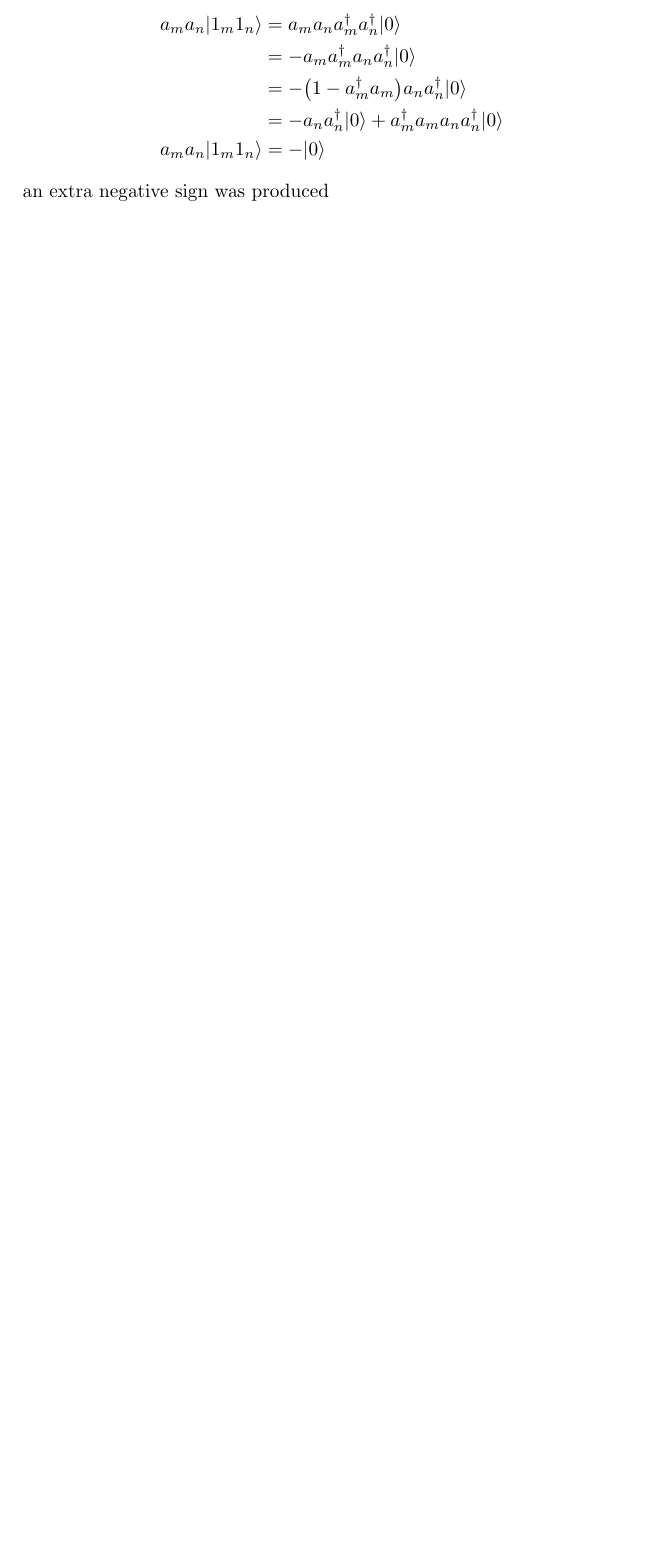
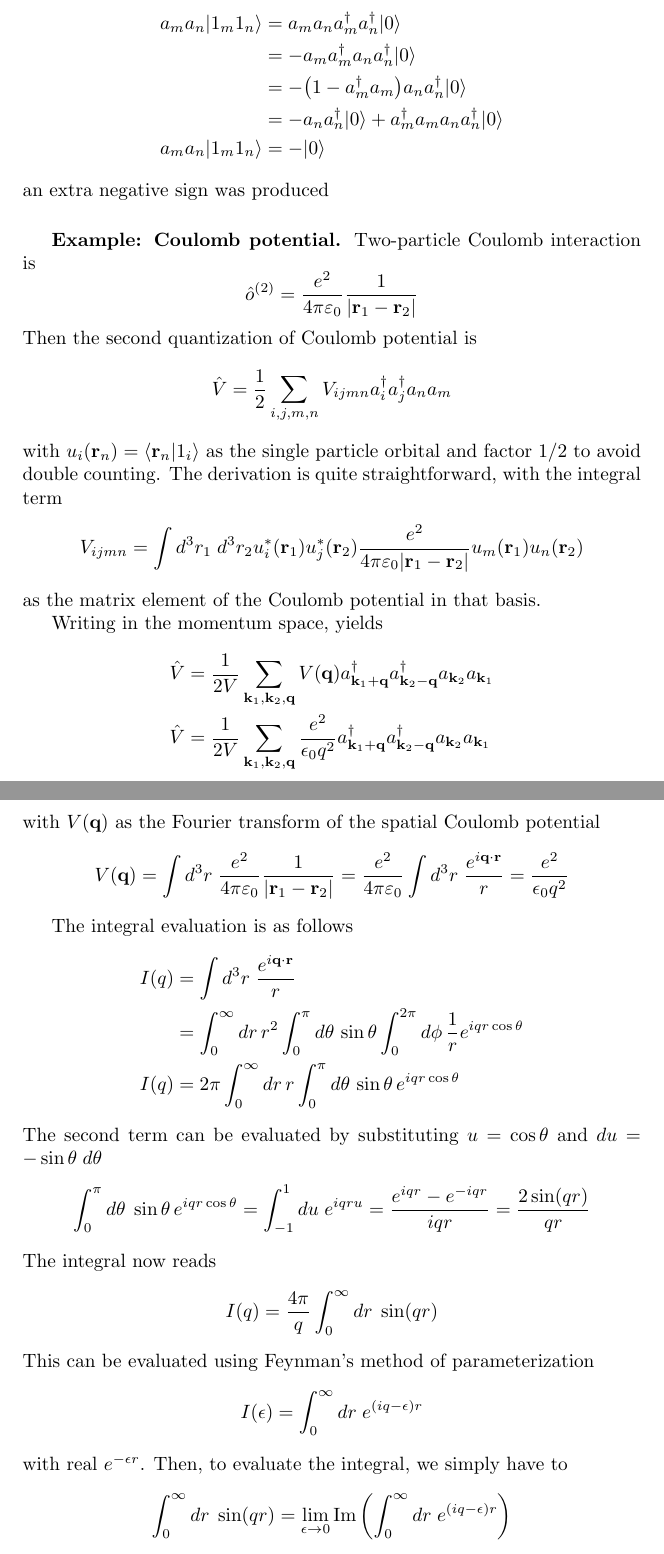
Before and after one commit to JohanesFaustus/QuantumMechanics, a LaTeX thesis (Main.tex, which reads Chapter/QM/ManyBody/mb.tex): part of page 196 of 227 before the commit and two parts of pages 196 and 197 of 229 after it, the two joined at a grey line, cut so that both start at the same text, the shorter picture padded with empty space. Compiled offline with pdfLaTeX.

Commit message:
added coulomb potential and its fourier transform

```diff
--- a/Chapter/QM/ManyBody/mb.tex
+++ b/Chapter/QM/ManyBody/mb.tex
@@ -293,3 +298,69 @@ a_m a_n|1_m1_n\rangle
 a_m a_n|1_m1_n\rangle&= -|0\rangle
 \end{align*}
 an extra negative sign was produced
+
+\subsubsection{Example: Coulomb potential.}
+Two-particle Coulomb interaction is
+\begin{equation*}
+  \hat{o}^{(2)}
+  = \frac{e^2}{4\pi\varepsilon_0}\frac{1}{|{\mathbf r}_1-{\mathbf r}_2|}
+\end{equation*}
+Then the second quantization of Coulomb potential is
+\begin{equation*}
+  \hat{V}
+  = \frac{1}{2}\sum_{i,j,m,n}V_{ijmn} a_i^\dagger a_j^\dagger a_n a_m
+\end{equation*}
+with $u_i(\mathbf{r}_n) = \braket{\mathbf{r}_n  | 1_i}$ as the single particle orbital and factor $1/2$ to avoid double counting.
+The derivation is quite straightforward, with the integral term
+\begin{equation*}
+  V_{ijmn}
+  = \int d^3r_1\;d^3r_2 u_i^*({\mathbf r}_1)u_j^*({\mathbf r}_2)\frac{e^2}{4\pi\varepsilon_0|{\mathbf r}_1-{\mathbf r}_2|}u_m({\mathbf r}_1)u_n({\mathbf r}_2)
+\end{equation*}
+as the matrix element of the Coulomb potential in that basis.
+
+Writing in the momentum space, yields
+\begin{align*}
+  \hat{V }
+  & = \frac{1}{2V} \sum_{\mathbf{k}_1,\mathbf{k}_2,\mathbf{q}} V(\mathbf{q}) a_{\mathbf{k}_1+\mathbf{q}}^\dagger a_{\mathbf{k}_2-\mathbf{q}}^\dagger a_{\mathbf{k}_2} a_{\mathbf{k}_1}\\
+  \hat{V }
+  & = \frac{1}{2V} \sum_{\mathbf{k}_1,\mathbf{k}_2,\mathbf{q}} \frac{e^2 }{\epsilon_0 q^2} a_{\mathbf{k}_1+\mathbf{q}}^\dagger a_{\mathbf{k}_2-\mathbf{q}}^\dagger a_{\mathbf{k}_2} a_{\mathbf{k}_1}
+\end{align*}
+\begin{equation*}
+\end{equation*}
+with $V(\mathbf{q})$ as the Fourier transform of the spatial Coulomb potential
+\begin{equation*}
+V(\mathbf{q })
+= \int d^3r\;    \frac{e^2}{4\pi\varepsilon_0}\frac{1}{|{\mathbf r}_1-{\mathbf r}_2|}
+=\frac{e^2}{4\pi\varepsilon_0} \int d^3r\;    \frac{e ^{i \mathbf{q }\cdot \mathbf{r}}}{r}
+= \frac{e^2 }{\epsilon_0 q^2}
+\end{equation*}
+
+The integral evaluation is as follows
+\begin{align*}
+    I(q) & =  \int d^3 r \; \frac{e^{i \mathbf{q }\cdot \mathbf{ r }}}{r } \\
+  & = \int_{0}^{\infty}dr\,r^{2}\int_{0}^{\pi}d\theta\,\sin\theta\int_{0}^{2\pi}d\phi\,\frac{1}{r}e^{iqr\cos\theta} \\
+  I(q) & =  2\pi\int_{0}^{\infty}dr\,r\int_{0}^{\pi}d\theta\,\sin\theta\,e^{iqr\cos\theta}
+\end{align*}
+The second term can be evaluated by substituting $u = \cos \theta$ and $du = -\sin \theta\;d\theta$
+\begin{equation*}
+\int_{0}^{\pi} d\theta\;\sin\theta\,e^{iqr\cos\theta}
+= \int_{-1}^{1} du\; e^{iqru}
+= \frac{e^{iqr}-e^{-iqr}}{iqr}
+= \frac{2\sin(qr)}{qr}
+\end{equation*}
+The integral now reads
+\begin{equation*}
+  I(q)
+  = \frac{4\pi}{q}\int_{0}^{\infty}dr\;\sin(qr)
+\end{equation*}
+This can be evaluated using Feynman's method of parameterization
+\begin{equation*}
+  I(\epsilon)
+  = \int_{0 }^{\infty}dr\; e ^{(iq -\epsilon )r}
+\end{equation*}
+with real $e ^{-\epsilon r}$.
+Then, to evaluate the integral, we simply have to
+\begin{equation*}
+  \int_{0}^{\infty}dr\;\sin(qr)
+  = \lim_{\epsilon \rightarrow 0} \mathrm{Im} \left(\int_{0 }^{\infty}dr\; e ^{(iq -\epsilon )r}\right)
+\end{equation*}
```
Also changed, not shown: Chapter/QM/ManyBody/mb.tex (30 more changed lines).
